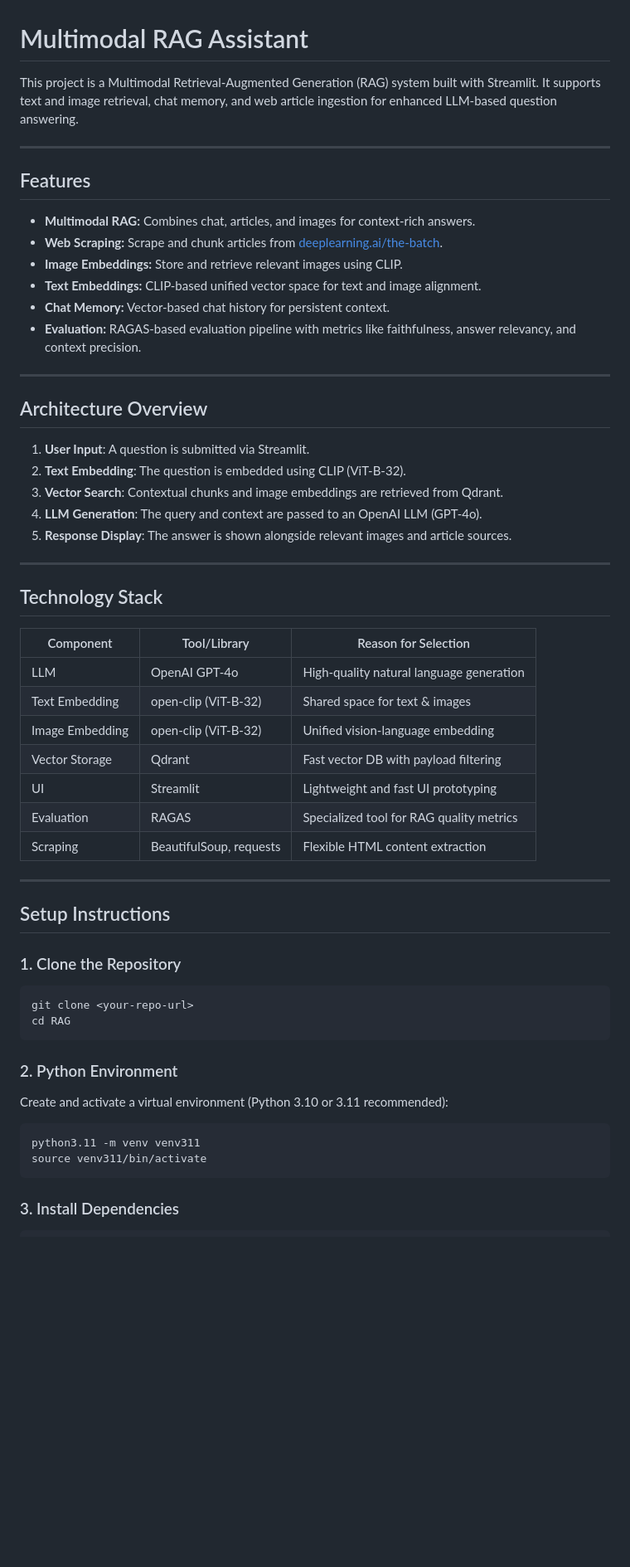
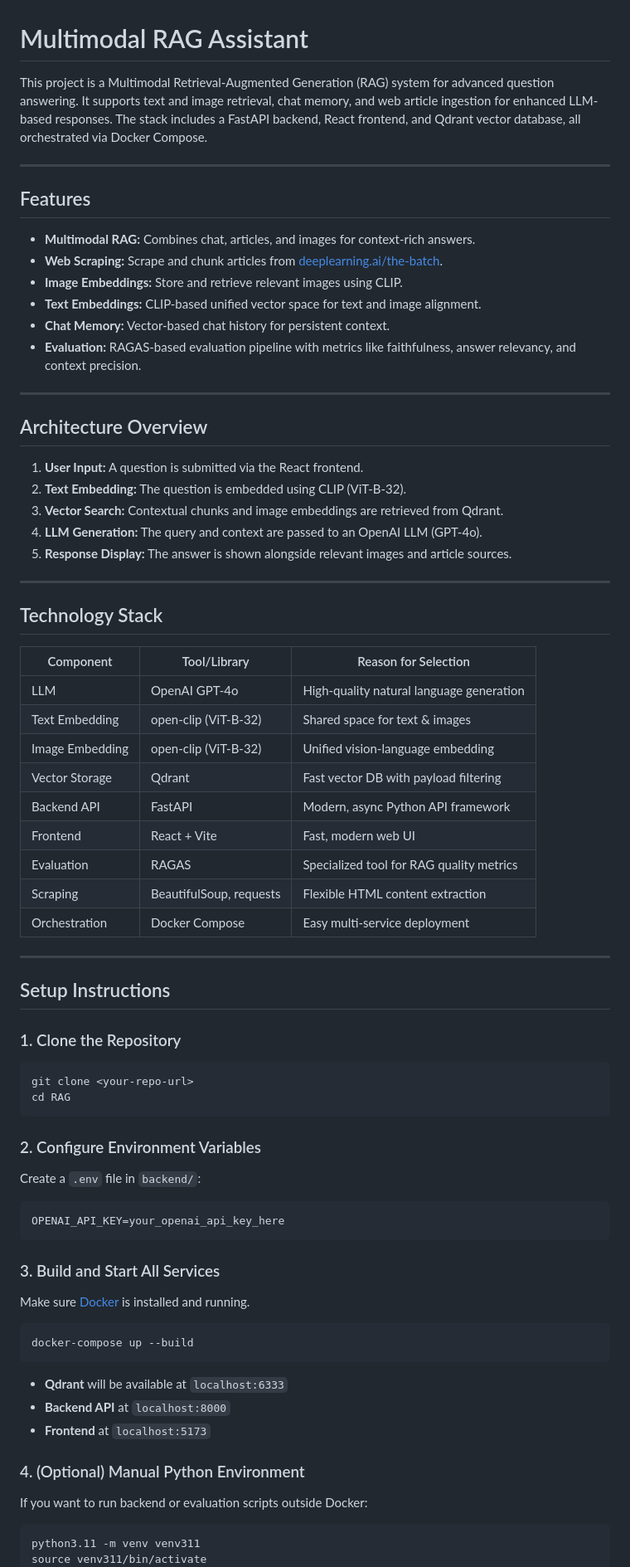
Before and after one commit to PavloKhomenko/RAG, a Markdown page: README.md, the part around the change printed below. Shown: that part at 83% size. GitHub-like rendering; blank space fills up the shorter version.

````diff
--- a/README.md
+++ b/README.md
@@ -1,27 +1,27 @@
 # Multimodal RAG Assistant
 
-This project is a Multimodal Retrieval-Augmented Generation (RAG) system built with Streamlit. It supports text and image retrieval, chat memory, and web article ingestion for enhanced LLM-based question answering.
+This project is a Multimodal Retrieval-Augmented Generation (RAG) system for advanced question answering. It supports text and image retrieval, chat memory, and web article ingestion for enhanced LLM-based responses. The stack includes a FastAPI backend, React frontend, and Qdrant vector database, all orchestrated via Docker Compose.
 
 ---
 
 ## Features
 
-* **Multimodal RAG:** Combines chat, articles, and images for context-rich answers.
-* **Web Scraping:** Scrape and chunk articles from [deeplearning.ai/the-batch](https://www.deeplearning.ai/the-batch/).
-* **Image Embeddings:** Store and retrieve relevant images using CLIP.
-* **Text Embeddings:** CLIP-based unified vector space for text and image alignment.
-* **Chat Memory:** Vector-based chat history for persistent context.
-* **Evaluation:** RAGAS-based evaluation pipeline with metrics like faithfulness, answer relevancy, and context precision.
+- **Multimodal RAG:** Combines chat, articles, and images for context-rich answers.
+- **Web Scraping:** Scrape and chunk articles from [deeplearning.ai/the-batch](https://www.deeplearning.ai/the-batch/).
+- **Image Embeddings:** Store and retrieve relevant images using CLIP.
+- **Text Embeddings:** CLIP-based unified vector space for text and image alignment.
+- **Chat Memory:** Vector-based chat history for persistent context.
+- **Evaluation:** RAGAS-based evaluation pipeline with metrics like faithfulness, answer relevancy, and context precision.
 
 ---
 
 ## Architecture Overview
 
-1. **User Input**: A question is submitted via Streamlit.
-2. **Text Embedding**: The question is embedded using CLIP (ViT-B-32).
-3. **Vector Search**: Contextual chunks and image embeddings are retrieved from Qdrant.
-4. **LLM Generation**: The query and context are passed to an OpenAI LLM (GPT-4o).
-5. **Response Display**: The answer is shown alongside relevant images and article sources.
+1. **User Input:** A question is submitted via the React frontend.
+2. **Text Embedding:** The question is embedded using CLIP (ViT-B-32).
+3. **Vector Search:** Contextual chunks and image embeddings are retrieved from Qdrant.
+4. **LLM Generation:** The query and context are passed to an OpenAI LLM (GPT-4o).
+5. **Response Display:** The answer is shown alongside relevant images and article sources.
 
 ---
 
@@ -33,9 +33,11 @@ This project is a Multimodal Retrieval-Augmented Generation (RAG) system built w
 | Text Embedding  | open-clip (ViT-B-32)    | Shared space for text & images           |
 | Image Embedding | open-clip (ViT-B-32)    | Unified vision-language embedding        |
 | Vector Storage  | Qdrant                  | Fast vector DB with payload filtering    |
-| UI              | Streamlit               | Lightweight and fast UI prototyping      |
+| Backend API     | FastAPI                 | Modern, async Python API framework       |
+| Frontend        | React + Vite            | Fast, modern web UI                      |
 | Evaluation      | RAGAS                   | Specialized tool for RAG quality metrics |
 | Scraping        | BeautifulSoup, requests | Flexible HTML content extraction         |
+| Orchestration   | Docker Compose          | Easy multi-service deployment            |
 
 ---
 
@@ -48,16 +50,31 @@ git clone <your-repo-url>
 cd RAG
 ```
 
-### 2. Python Environment
+### 2. Configure Environment Variables
 
-Create and activate a virtual environment (Python 3.10 or 3.11 recommended):
+Create a `.env` file in `backend/`:
+
+```
+OPENAI_API_KEY=your_openai_api_key_here
+```
+
+### 3. Build and Start All Services
+
+Make sure [Docker](https://www.docker.com/products/docker-desktop/) is installed and running.
+
+```bash
+docker-compose up --build
+```
+
+- **Qdrant** will be available at `localhost:6333`
+- **Backend API** at `localhost:8000`
+- **Frontend** at `localhost:5173`
+
+### 4. (Optional) Manual Python Environment
+
+If you want to run backend or evaluation scripts outside Docker:
 
 ```bash
 python3.11 -m venv venv311
 source venv311/bin/activate
-```
-
-### 3. Install Dependencies
-
-```bash
 pip install --upgrade pip
````
Also changed, not shown: other parts of README.md (+31 -39 lines).
